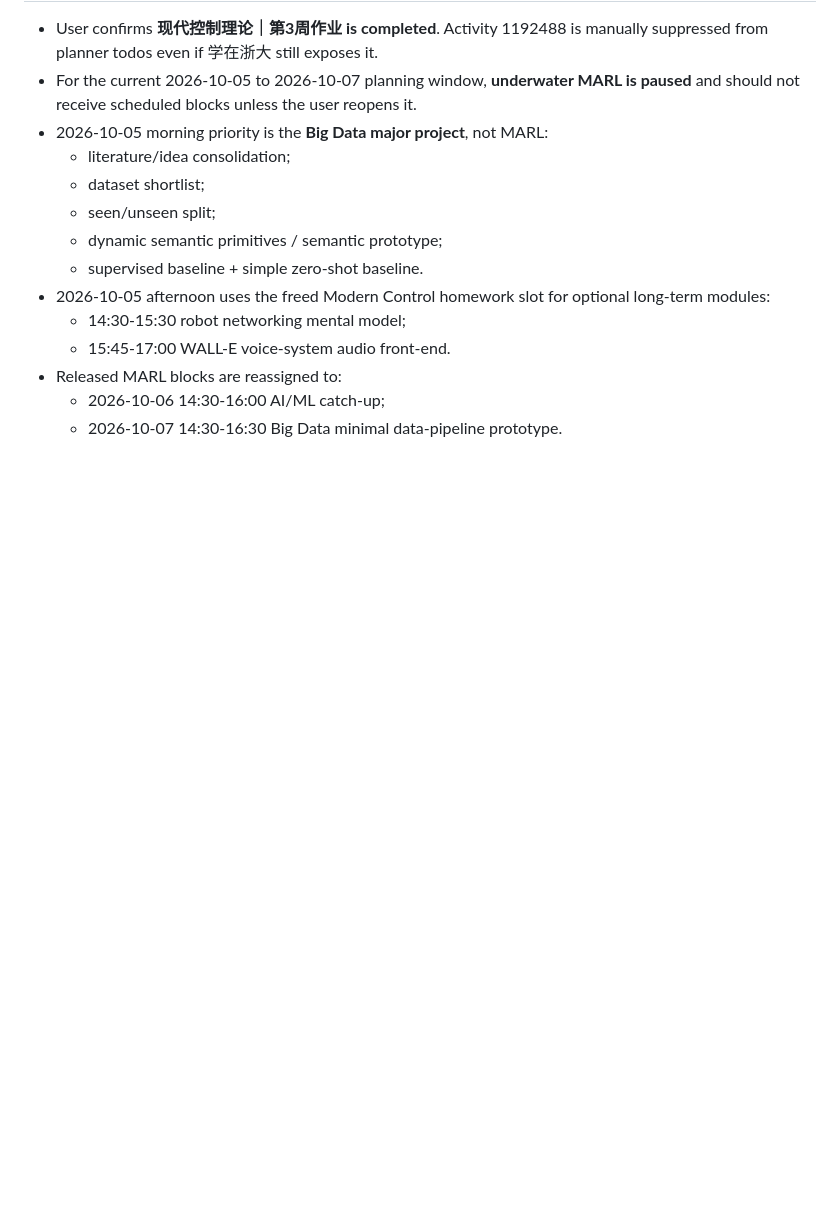
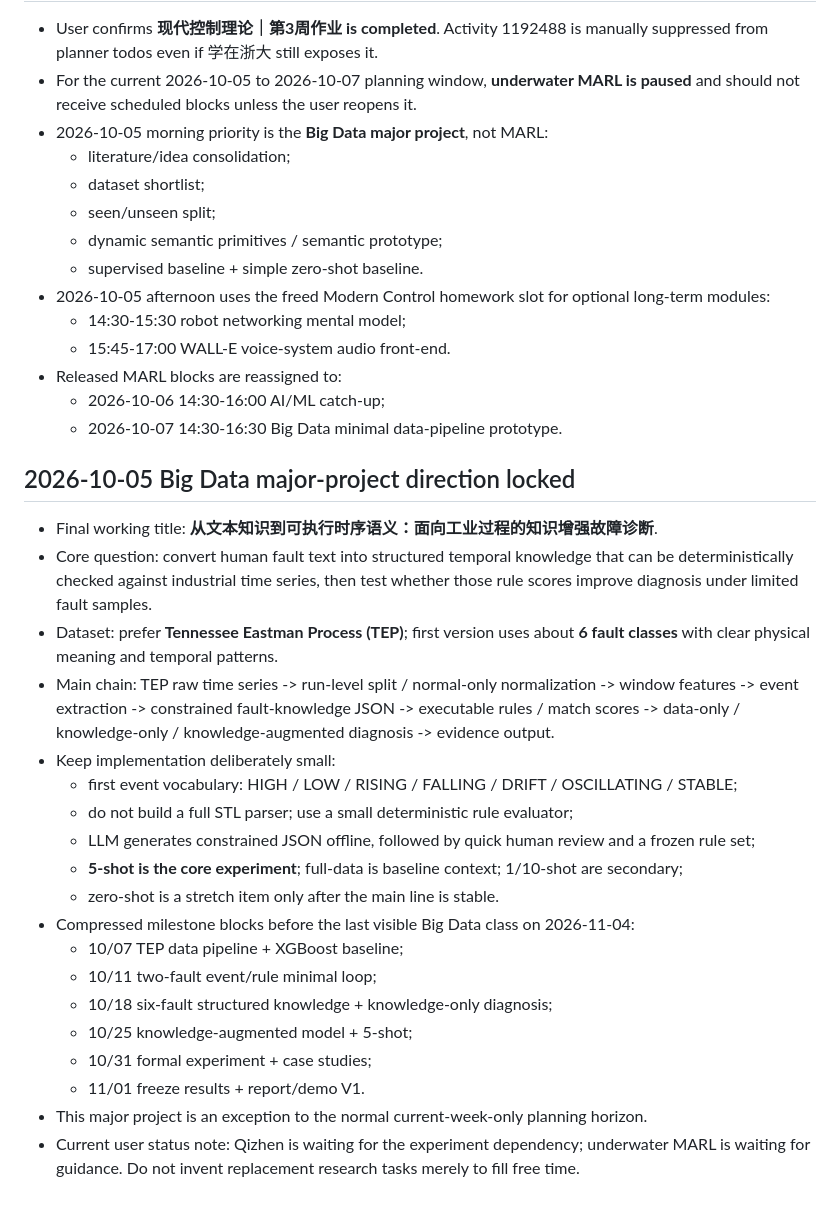
Before and after one commit to fengye918/super-productivity-planner, a Markdown page: ACTIVE_CONTEXT.md, the part around one of its changes. Rendered like a GitHub page; blank space fills up the shorter version.

Commit message:
Lock Big Data project direction and milestone plan

```diff
--- a/ACTIVE_CONTEXT.md
+++ b/ACTIVE_CONTEXT.md
@@ -145,3 +145,25 @@ Updated: 2026-09-27
 - Released MARL blocks are reassigned to:
   - 2026-10-06 14:30-16:00 AI/ML catch-up;
   - 2026-10-07 14:30-16:30 Big Data minimal data-pipeline prototype.
+
+
+## 2026-10-05 Big Data major-project direction locked
+- Final working title: **从文本知识到可执行时序语义：面向工业过程的知识增强故障诊断**.
+- Core question: convert human fault text into structured temporal knowledge that can be deterministically checked against industrial time series, then test whether those rule scores improve diagnosis under limited fault samples.
+- Dataset: prefer **Tennessee Eastman Process (TEP)**; first version uses about **6 fault classes** with clear physical meaning and temporal patterns.
+- Main chain: TEP raw time series -> run-level split / normal-only normalization -> window features -> event extraction -> constrained fault-knowledge JSON -> executable rules / match scores -> data-only / knowledge-only / knowledge-augmented diagnosis -> evidence output.
+- Keep implementation deliberately small:
+  - first event vocabulary: HIGH / LOW / RISING / FALLING / DRIFT / OSCILLATING / STABLE;
+  - do not build a full STL parser; use a small deterministic rule evaluator;
+  - LLM generates constrained JSON offline, followed by quick human review and a frozen rule set;
+  - **5-shot is the core experiment**; full-data is baseline context; 1/10-shot are secondary;
+  - zero-shot is a stretch item only after the main line is stable.
+- Compressed milestone blocks before the last visible Big Data class on 2026-11-04:
+  - 10/07 TEP data pipeline + XGBoost baseline;
+  - 10/11 two-fault event/rule minimal loop;
+  - 10/18 six-fault structured knowledge + knowledge-only diagnosis;
+  - 10/25 knowledge-augmented model + 5-shot;
+  - 10/31 formal experiment + case studies;
+  - 11/01 freeze results + report/demo V1.
+- This major project is an exception to the normal current-week-only planning horizon.
+- Current user status note: Qizhen is waiting for the experiment dependency; underwater MARL is waiting for guidance. Do not invent replacement research tasks merely to fill free time.
```
Also changed, not shown: other parts of ACTIVE_CONTEXT.md (+1 -1 lines).
